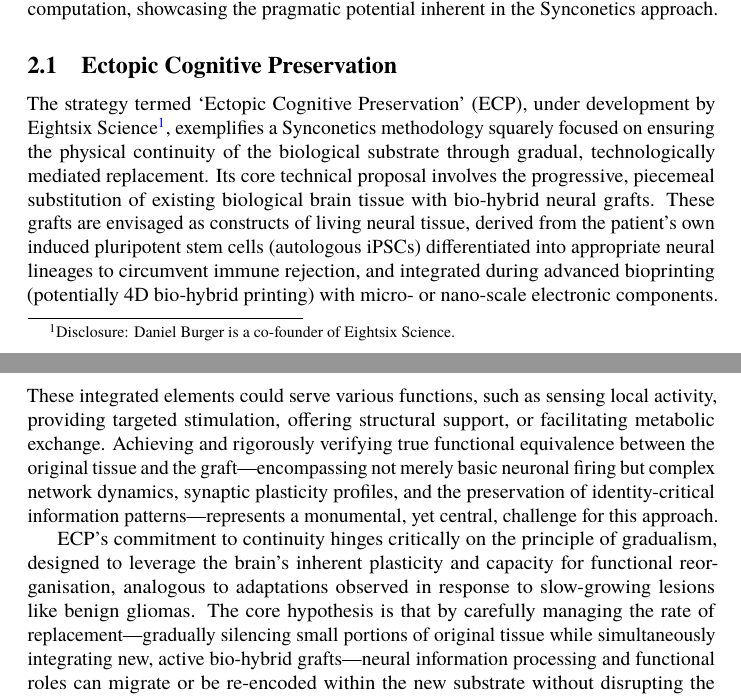
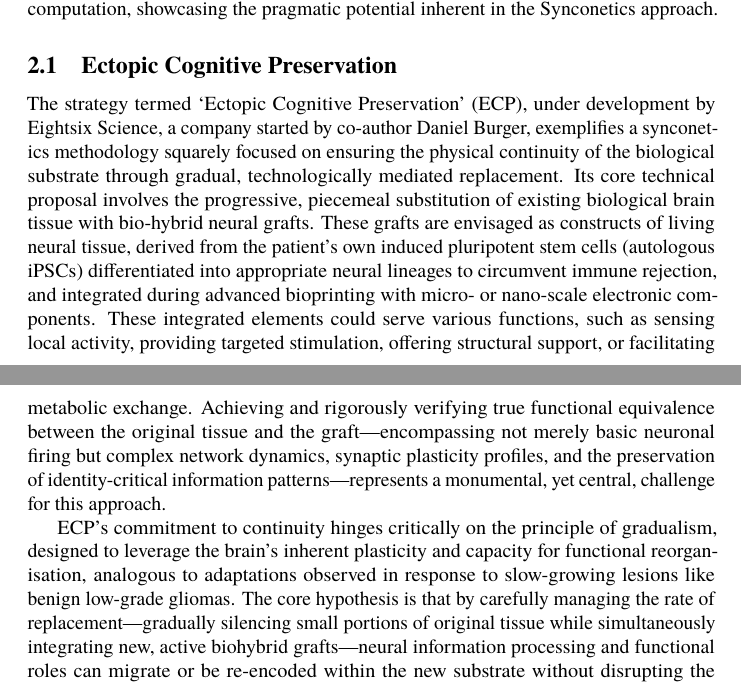
Before and after one commit to danburonline/public-writings, a LaTeX paper (02_essays/2025/002_essay/essay.tex): two parts of pages 11 and 12 of 23, joined at a grey line, cut so that both start at the same text. Compiled offline with pdfLaTeX.

Commit message:
Small refinements in the methods chapter

```diff
--- a/02_essays/2025/002_essay/essay.tex
+++ b/02_essays/2025/002_essay/essay.tex
@@ -185,9 +185,9 @@
   \subsection{Ectopic Cognitive Preservation}
   \label{sec:daniel-approach}
 
-  The strategy termed ‘Ectopic Cognitive Preservation’ (ECP), under development by Eightsix Science\footnote{Disclosure: Daniel Burger is a co-founder of Eightsix Science.}, exemplifies a Synconetics methodology squarely focused on ensuring the physical continuity of the biological substrate through gradual, technologically mediated replacement. Its core technical proposal involves the progressive, piecemeal substitution of existing biological brain tissue with bio-hybrid neural grafts. These grafts are envisaged as constructs of living neural tissue, derived from the patient’s own induced pluripotent stem cells (autologous iPSCs) differentiated into appropriate neural lineages to circumvent immune rejection, and integrated during advanced bioprinting (potentially 4D bio-hybrid printing) with micro- or nano-scale electronic components. These integrated elements could serve various functions, such as sensing local activity, providing targeted stimulation, offering structural support, or facilitating metabolic exchange. Achieving and rigorously verifying true functional equivalence between the original tissue and the graft—encompassing not merely basic neuronal firing but complex network dynamics, synaptic plasticity profiles, and the preservation of identity-critical information patterns—represents a monumental, yet central, challenge for this approach.
+  The strategy termed ‘Ectopic Cognitive Preservation’ (ECP), under development by Eightsix Science, a company started by co-author Daniel Burger, exemplifies a synconetics methodology squarely focused on ensuring the physical continuity of the biological substrate through gradual, technologically mediated replacement. Its core technical proposal involves the progressive, piecemeal substitution of existing biological brain tissue with bio-hybrid neural grafts. These grafts are envisaged as constructs of living neural tissue, derived from the patient’s own induced pluripotent stem cells (autologous iPSCs) differentiated into appropriate neural lineages to circumvent immune rejection, and integrated during advanced bioprinting with micro- or nano-scale electronic components. These integrated elements could serve various functions, such as sensing local activity, providing targeted stimulation, offering structural support, or facilitating metabolic exchange. Achieving and rigorously verifying true functional equivalence between the original tissue and the graft—encompassing not merely basic neuronal firing but complex network dynamics, synaptic plasticity profiles, and the preservation of identity-critical information patterns—represents a monumental, yet central, challenge for this approach.
 
-  ECP’s commitment to continuity hinges critically on the principle of gradualism, designed to leverage the brain’s inherent plasticity and capacity for functional reorganisation, analogous to adaptations observed in response to slow-growing lesions like benign gliomas. The core hypothesis is that by carefully managing the rate of replacement—gradually silencing small portions of original tissue while simultaneously integrating new, active bio-hybrid grafts—neural information processing and functional roles can migrate or be re-encoded within the new substrate without disrupting the overall continuity of cognitive processes and, crucially, conscious experience. This reliance on plasticity, while biologically plausible, carries inherent risks regarding the fidelity of information preservation; ensuring that specific memories, learned skills, and personality nuances are faithfully maintained during such transitions, rather than merely enabling functional adaptation, remains a key area requiring deep theoretical understanding and empirical validation. Methodologies for precisely controlling gradual silencing and for real-time monitoring of graft integration and functional takeover are therefore critical research components.
+  ECP’s commitment to continuity hinges critically on the principle of gradualism, designed to leverage the brain’s inherent plasticity and capacity for functional reorganisation, analogous to adaptations observed in response to slow-growing lesions like benign low-grade gliomas. The core hypothesis is that by carefully managing the rate of replacement—gradually silencing small portions of original tissue while simultaneously integrating new, active biohybrid grafts—neural information processing and functional roles can migrate or be re-encoded within the new substrate without disrupting the overall continuity of cognitive processes and, crucially, conscious experience. This reliance on plasticity, while biologically plausible, carries inherent risks regarding the fidelity of information preservation; ensuring that specific memories, learned skills, and personality nuances are faithfully maintained during such transitions, rather than merely enabling functional adaptation, remains a key area requiring deep theoretical understanding and empirical validation. Methodologies for precisely controlling gradual silencing and for real-time monitoring of graft integration and functional takeover are therefore critical research components.
 
   The initial outcome targeted by ECP is a rejuvenated, potentially enhanced biological or bio-hybrid brain residing within the original cranium. Composed progressively of the new graft material integrated with embedded electronics, this enhanced substrate aims primarily to halt or reverse age-related degradation within the brain itself, thereby addressing a primary failure mode of the current biological system. The integrated electronics could also offer inherent capabilities for advanced Brain-Computer Interfacing (BCI), potentially enabling seamless integration with virtual or augmented reality environments without requiring separate invasive procedures later.
 
```
Also changed, not shown: 02_essays/2025/002_essay/essay.pdf.
